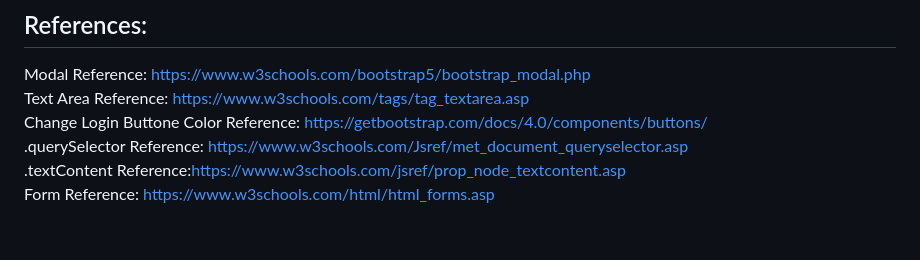
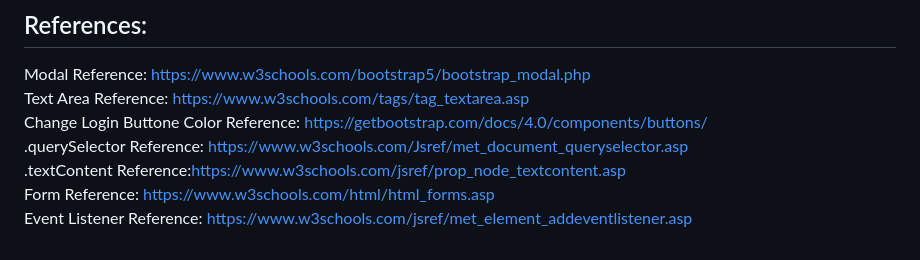
Before and after one commit to Olivia-Sharpston/dev-george, a Markdown page: README.md, the part around the change. Drawn GitHub-style.

```diff
--- a/README.md
+++ b/README.md
@@ -44,3 +44,5 @@ Change Login Buttone Color Reference: https://getbootstrap.com/docs/4.0/componen
 .textContent Reference:https://www.w3schools.com/jsref/prop_node_textcontent.asp
 <br></br>
 Form Reference: https://www.w3schools.com/html/html_forms.asp
+<br></br>
+Event Listener Reference: https://www.w3schools.com/jsref/met_element_addeventlistener.asp
```
